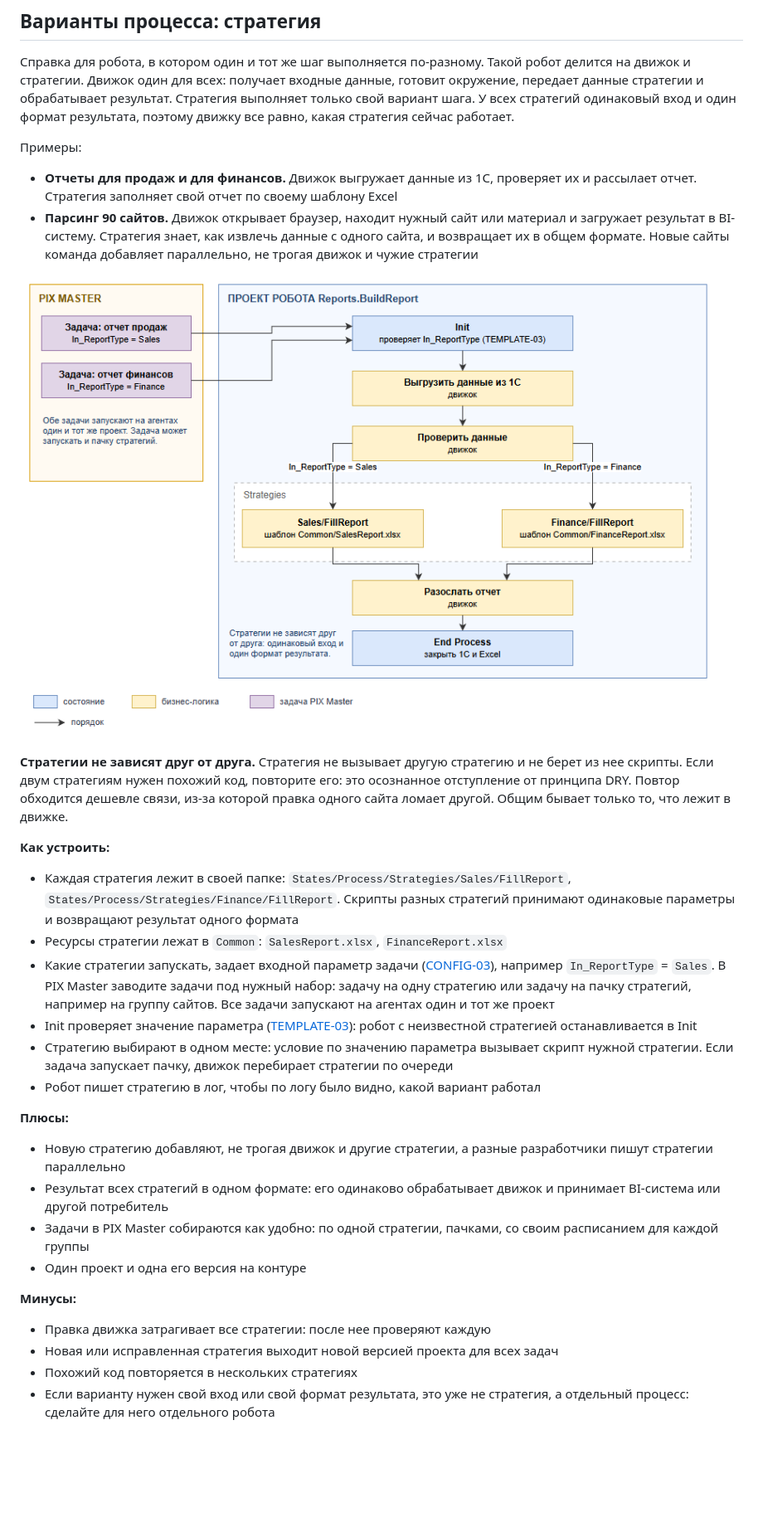
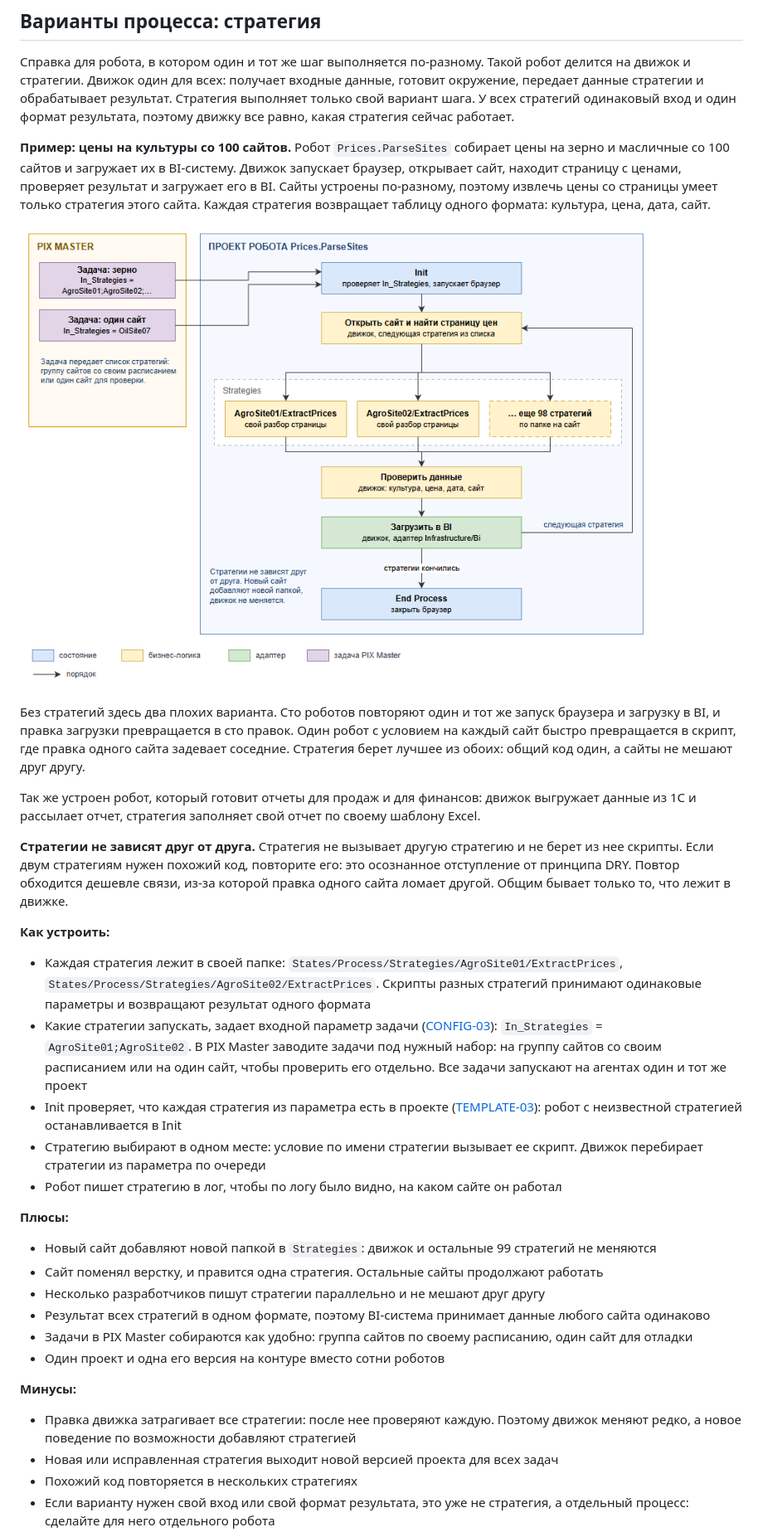
Before and after one commit to TheMrDJek/PixRpaDevelopmentConventions, a Markdown page: docs/1-project/template.md, the part around the change. Shown at 83% size. Rendered like a GitHub page; pictures changed too: images/template/template-strategy.png; blank space fills up the shorter version.

Commit message:
docs: template.md, стратегия на примере парсинга цен со 100 сайтов, схема заново

```diff
--- a/docs/1-project/template.md
+++ b/docs/1-project/template.md
@@ -255,30 +255,33 @@ States/Process
 
 Справка для робота, в котором один и тот же шаг выполняется по-разному. Такой робот делится на движок и стратегии. Движок один для всех: получает входные данные, готовит окружение, передает данные стратегии и обрабатывает результат. Стратегия выполняет только свой вариант шага. У всех стратегий одинаковый вход и один формат результата, поэтому движку все равно, какая стратегия сейчас работает.
 
-Примеры:
-- **Отчеты для продаж и для финансов.** Движок выгружает данные из 1С, проверяет их и рассылает отчет. Стратегия заполняет свой отчет по своему шаблону Excel
-- **Парсинг 90 сайтов.** Движок открывает браузер, находит нужный сайт или материал и загружает результат в BI-систему. Стратегия знает, как извлечь данные с одного сайта, и возвращает их в общем формате. Новые сайты команда добавляет параллельно, не трогая движок и чужие стратегии
+**Пример: цены на культуры со 100 сайтов.** Робот `Prices.ParseSites` собирает цены на зерно и масличные со 100 сайтов и загружает их в BI-систему. Движок запускает браузер, открывает сайт, находит страницу с ценами, проверяет результат и загружает его в BI. Сайты устроены по-разному, поэтому извлечь цены со страницы умеет только стратегия этого сайта. Каждая стратегия возвращает таблицу одного формата: культура, цена, дата, сайт.
 
-![Стратегия: две задачи PIX Master с разным In_ReportType запускают на агентах один проект, движок общий, стратегии с одинаковым входом и результатом не зависят друг от друга](../../images/template/template-strategy.png)
+![Стратегия: задачи PIX Master передают список стратегий, движок открывает сайт и загружает данные в BI, стратегия каждого сайта извлекает цены в общем формате](../../images/template/template-strategy.png)
+
+Без стратегий здесь два плохих варианта. Сто роботов повторяют один и тот же запуск браузера и загрузку в BI, и правка загрузки превращается в сто правок. Один робот с условием на каждый сайт быстро превращается в скрипт, где правка одного сайта задевает соседние. Стратегия берет лучшее из обоих: общий код один, а сайты не мешают друг другу.
+
+Так же устроен робот, который готовит отчеты для продаж и для финансов: движок выгружает данные из 1С и рассылает отчет, стратегия заполняет свой отчет по своему шаблону Excel.
 
 **Стратегии не зависят друг от друга.** Стратегия не вызывает другую стратегию и не берет из нее скрипты. Если двум стратегиям нужен похожий код, повторите его: это осознанное отступление от принципа DRY. Повтор обходится дешевле связи, из-за которой правка одного сайта ломает другой. Общим бывает только то, что лежит в движке.
 
 **Как устроить:**
-- Каждая стратегия лежит в своей папке: `States/Process/Strategies/Sales/FillReport`, `States/Process/Strategies/Finance/FillReport`. Скрипты разных стратегий принимают одинаковые параметры и возвращают результат одного формата
-- Ресурсы стратегии лежат в `Common`: `SalesReport.xlsx`, `FinanceReport.xlsx`
-- Какие стратегии запускать, задает входной параметр задачи ([CONFIG-03](config.md#config-03-используйте-входные-параметры-робота-только-для-значений-запуска)), например `In_ReportType` = `Sales`. В PIX Master заводите задачи под нужный набор: задачу на одну стратегию или задачу на пачку стратегий, например на группу сайтов. Все задачи запускают на агентах один и тот же проект
-- Init проверяет значение параметра ([TEMPLATE-03](#template-03-проверяйте-в-init-настройки-и-доступ-ко-всем-системам-робота)): робот с неизвестной стратегией останавливается в Init
-- Стратегию выбирают в одном месте: условие по значению параметра вызывает скрипт нужной стратегии. Если задача запускает пачку, движок перебирает стратегии по очереди
-- Робот пишет стратегию в лог, чтобы по логу было видно, какой вариант работал
+- Каждая стратегия лежит в своей папке: `States/Process/Strategies/AgroSite01/ExtractPrices`, `States/Process/Strategies/AgroSite02/ExtractPrices`. Скрипты разных стратегий принимают одинаковые параметры и возвращают результат одного формата
+- Какие стратегии запускать, задает входной параметр задачи ([CONFIG-03](config.md#config-03-используйте-входные-параметры-робота-только-для-значений-запуска)): `In_Strategies` = `AgroSite01;AgroSite02`. В PIX Master заводите задачи под нужный набор: на группу сайтов со своим расписанием или на один сайт, чтобы проверить его отдельно. Все задачи запускают на агентах один и тот же проект
+- Init проверяет, что каждая стратегия из параметра есть в проекте ([TEMPLATE-03](#template-03-проверяйте-в-init-настройки-и-доступ-ко-всем-системам-робота)): робот с неизвестной стратегией останавливается в Init
+- Стратегию выбирают в одном месте: условие по имени стратегии вызывает ее скрипт. Движок перебирает стратегии из параметра по очереди
+- Робот пишет стратегию в лог, чтобы по логу было видно, на каком сайте он работал
 
 **Плюсы:**
-- Новую стратегию добавляют, не трогая движок и другие стратегии, а разные разработчики пишут стратегии параллельно
-- Результат всех стратегий в одном формате: его одинаково обрабатывает движок и принимает BI-система или другой потребитель
-- Задачи в PIX Master собираются как удобно: по одной стратегии, пачками, со своим расписанием для каждой группы
-- Один проект и одна его версия на контуре
+- Новый сайт добавляют новой папкой в `Strategies`: движок и остальные 99 стратегий не меняются
+- Сайт поменял верстку, и правится одна стратегия. Остальные сайты продолжают работать
+- Несколько разработчиков пишут стратегии параллельно и не мешают друг другу
+- Результат всех стратегий в одном формате, поэтому BI-система принимает данные любого сайта одинаково
+- Задачи в PIX Master собираются как удобно: группа сайтов по своему расписанию, один сайт для отладки
+- Один проект и одна его версия на контуре вместо сотни роботов
 
 **Минусы:**
-- Правка движка затрагивает все стратегии: после нее проверяют каждую
+- Правка движка затрагивает все стратегии: после нее проверяют каждую. Поэтому движок меняют редко, а новое поведение по возможности добавляют стратегией
 - Новая или исправленная стратегия выходит новой версией проекта для всех задач
 - Похожий код повторяется в нескольких стратегиях
 - Если варианту нужен свой вход или свой формат результата, это уже не стратегия, а отдельный процесс: сделайте для него отдельного робота
```
Also changed, not shown: CHANGELOG.md (+1 -1 lines), 1 other file.
